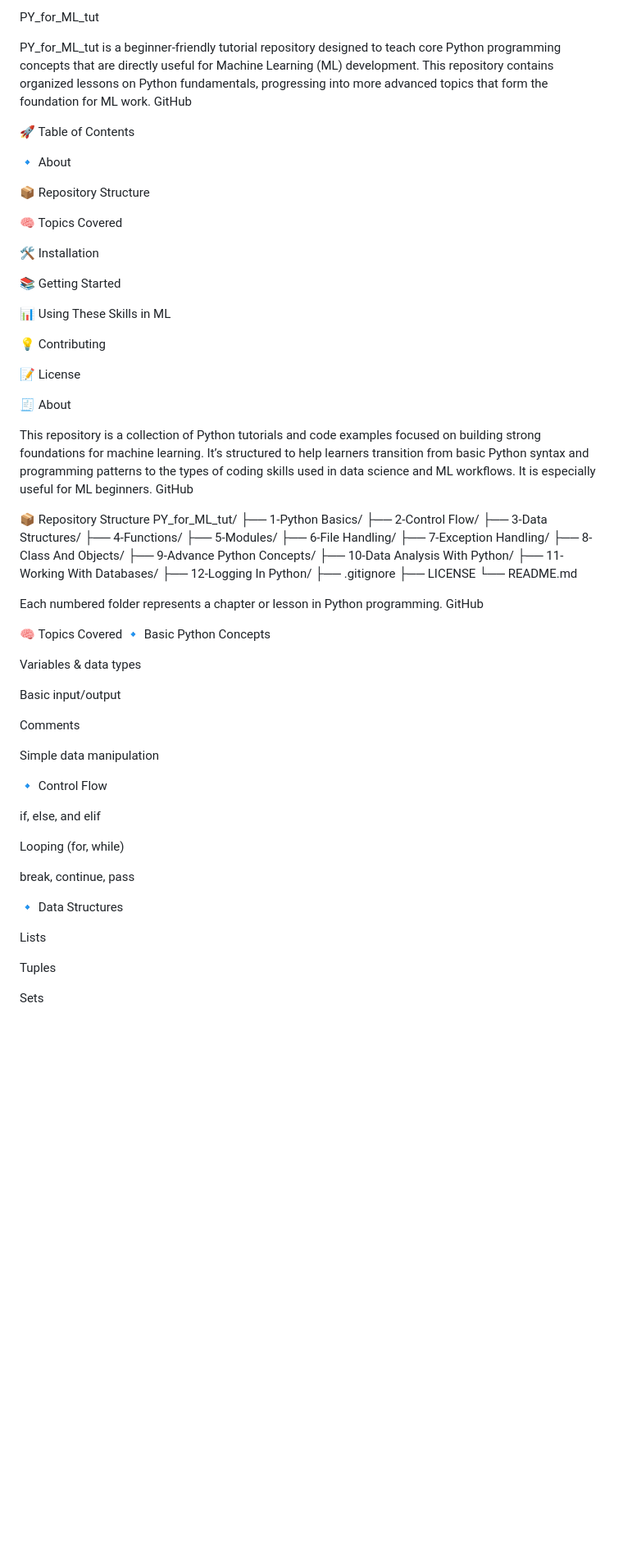
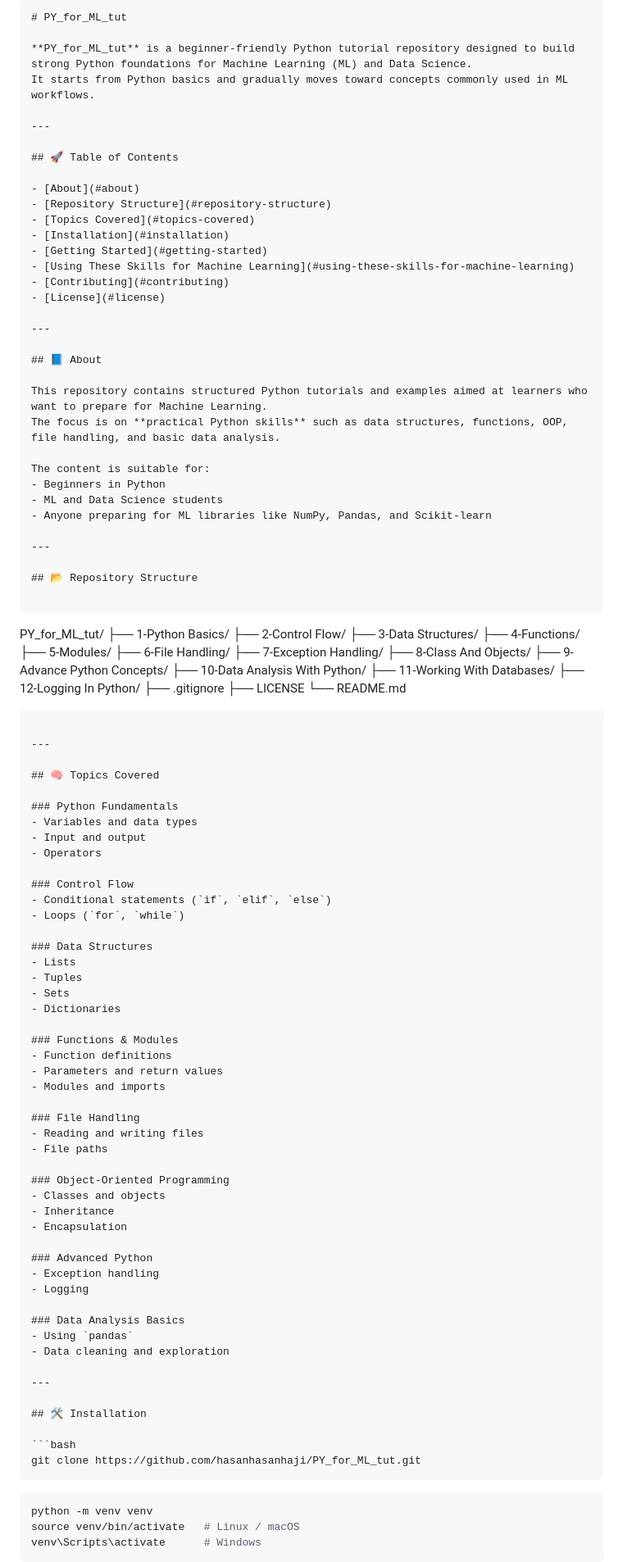
Before and after one commit to hasanhasanhaji/PY_for_ML_tut, a Markdown page: README.md, the part around one of its changes. Shown at 82% size. Drawn GitHub-style; blank space fills up the shorter version.

`````diff
--- a/README.md
+++ b/README.md
@@ -1,32 +1,40 @@
-PY_for_ML_tut
+```markdown
+# PY_for_ML_tut
 
-PY_for_ML_tut is a beginner-friendly tutorial repository designed to teach core Python programming concepts that are directly useful for Machine Learning (ML) development. This repository contains organized lessons on Python fundamentals, progressing into more advanced topics that form the foundation for ML work.
-GitHub
+**PY_for_ML_tut** is a beginner-friendly Python tutorial repository designed to build strong Python foundations for Machine Learning (ML) and Data Science.
+It starts from Python basics and gradually moves toward concepts commonly used in ML workflows.
 
-🚀 Table of Contents
+---
 
-🔹 About
+## 🚀 Table of Contents
 
-📦 Repository Structure
+- [About](#about)
+- [Repository Structure](#repository-structure)
+- [Topics Covered](#topics-covered)
+- [Installation](#installation)
+- [Getting Started](#getting-started)
+- [Using These Skills for Machine Learning](#using-these-skills-for-machine-learning)
+- [Contributing](#contributing)
+- [License](#license)
 
-🧠 Topics Covered
+---
 
-🛠️ Installation
+## 📘 About
 
-📚 Getting Started
+This repository contains structured Python tutorials and examples aimed at learners who want to prepare for Machine Learning.
+The focus is on **practical Python skills** such as data structures, functions, OOP, file handling, and basic data analysis.
 
-📊 Using These Skills in ML
+The content is suitable for:
+- Beginners in Python
+- ML and Data Science students
+- Anyone preparing for ML libraries like NumPy, Pandas, and Scikit-learn
 
-💡 Contributing
+---
 
-📝 License
+## 📂 Repository Structure
 
-🧾 About
+```
 
-This repository is a collection of Python tutorials and code examples focused on building strong foundations for machine learning. It’s structured to help learners transition from basic Python syntax and programming patterns to the types of coding skills used in data science and ML workflows. It is especially useful for ML beginners.
-GitHub
-
-📦 Repository Structure
 PY_for_ML_tut/
 ├── 1-Python Basics/
 ├── 2-Control Flow/
@@ -44,34 +52,60 @@ PY_for_ML_tut/
 ├── LICENSE
 └── README.md
 
+````
 
-Each numbered folder represents a chapter or lesson in Python programming.
-GitHub
+---
 
-🧠 Topics Covered
-🔹 Basic Python Concepts
+## 🧠 Topics Covered
 
-Variables & data types
+### Python Fundamentals
+- Variables and data types
+- Input and output
+- Operators
 
-Basic input/output
+### Control Flow
+- Conditional statements (`if`, `elif`, `else`)
+- Loops (`for`, `while`)
 
-Comments
+### Data Structures
+- Lists
+- Tuples
+- Sets
+- Dictionaries
 
-Simple data manipulation
+### Functions & Modules
+- Function definitions
+- Parameters and return values
+- Modules and imports
 
-🔹 Control Flow
+### File Handling
+- Reading and writing files
+- File paths
 
-if, else, and elif
+### Object-Oriented Programming
+- Classes and objects
+- Inheritance
+- Encapsulation
 
-Looping (for, while)
+### Advanced Python
+- Exception handling
+- Logging
 
-break, continue, pass
+### Data Analysis Basics
+- Using `pandas`
+- Data cleaning and exploration
 
-🔹 Data Structures
+---
 
-Lists
+## 🛠️ Installation
 
-Tuples
+```bash
+git clone https://github.com/hasanhasanhaji/PY_for_ML_tut.git
+````
 
-Sets
+```bash
+python -m venv venv
+source venv/bin/activate   # Linux / macOS
+venv\Scripts\activate      # Windows
+```
 
`````
Also changed, not shown: other parts of README.md (+24 -95 lines).
